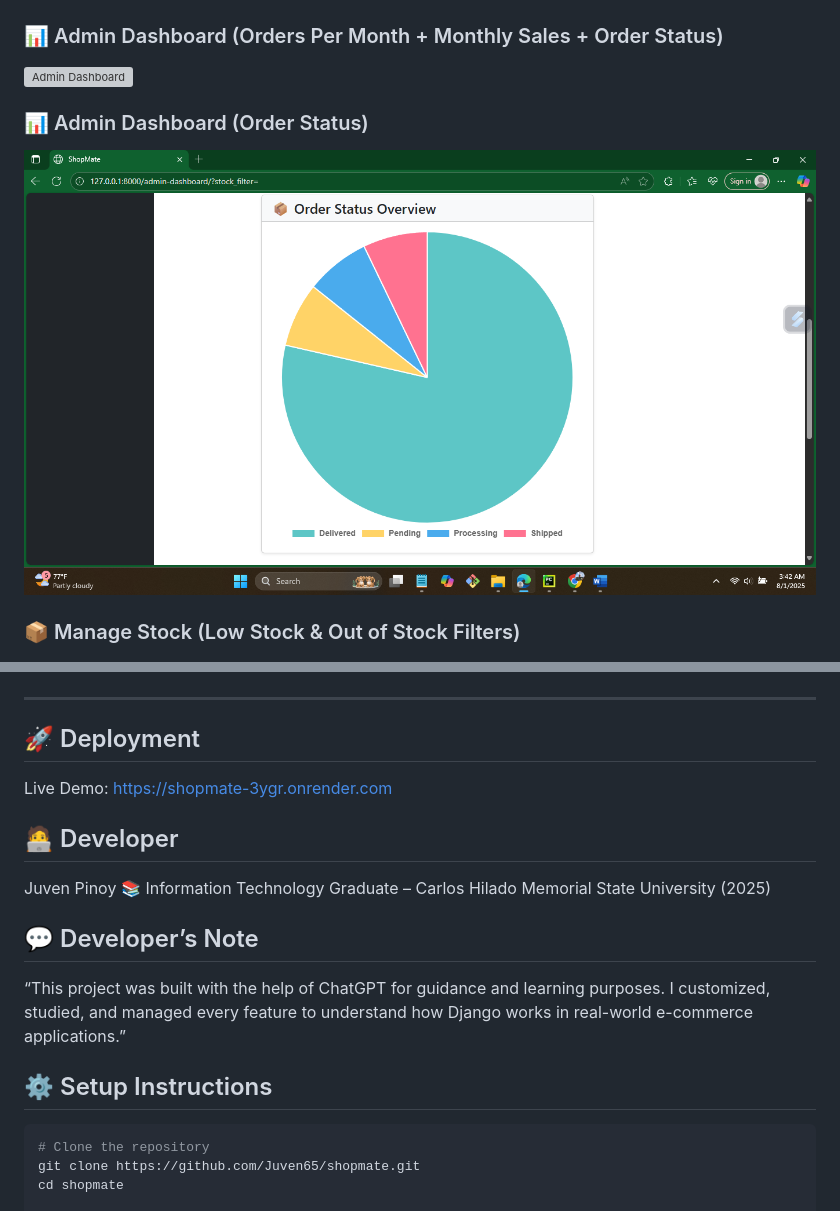
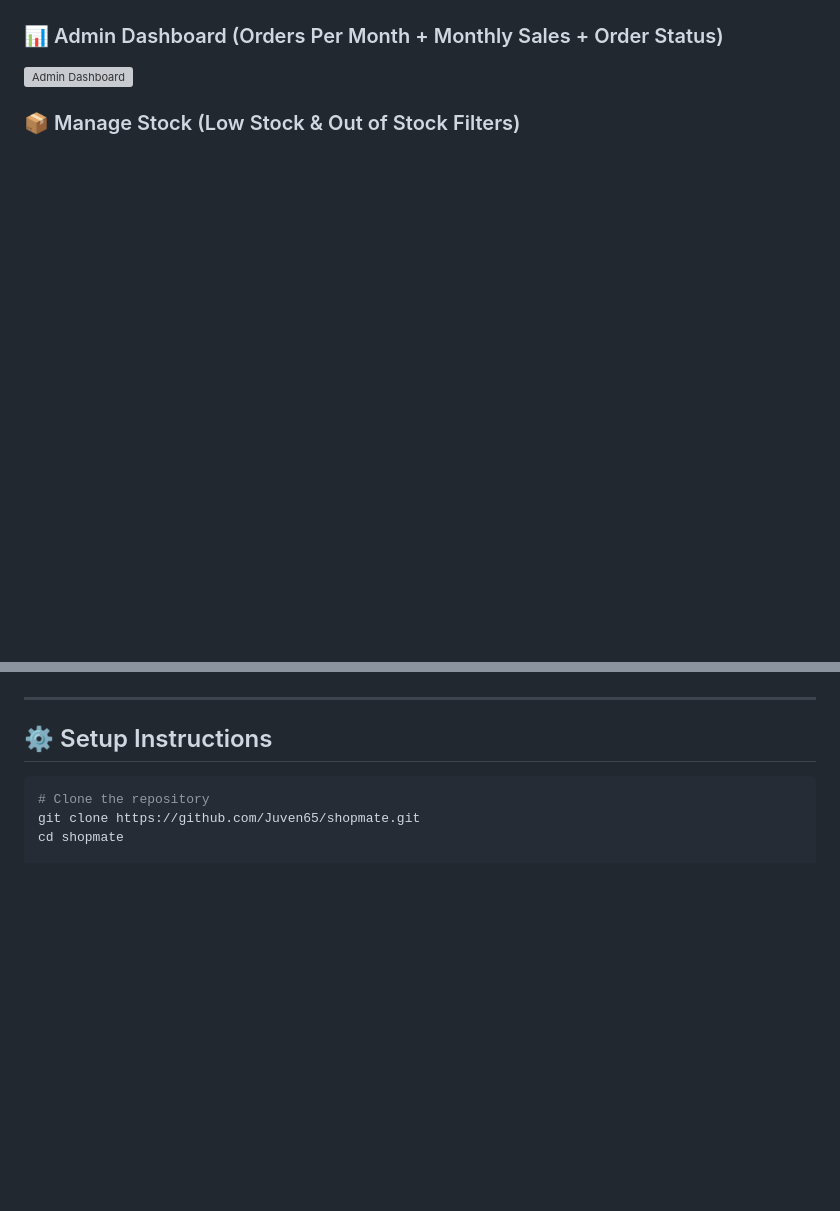
Before and after one commit to Juven65/shopmate, a Markdown page: README.md, 2 parts joined by grey strips. GitHub-like rendering; blank space fills up the shorter version; grey boxes are pictures that could not be loaded.

```diff
--- a/README.md
+++ b/README.md
@@ -108,25 +110,10 @@ Writing maintainable and readable code through modular design
 ### 📊 Admin Dashboard (Orders Per Month + Monthly Sales + Order Status)
 ![Admin Dashboard](screenshots/admin-dashboard.png)
 
-### 📊 Admin Dashboard (Order Status)
-![Admin Dashboard Status](screenshots/admin-dashboard-status.png)
-
 ### 📦 Manage Stock (Low Stock & Out of Stock Filters)
 ![Manage Stock](screenshots/manage-stock.png)
 
 ---
-
-## 🚀 Deployment
-Live Demo: https://shopmate-3ygr.onrender.com
-
-## 🧑‍💻 Developer
-Juven Pinoy
-📚 Information Technology Graduate – Carlos Hilado Memorial State University (2025)
-
-## 💬 Developer’s Note
-
-“This project was built with the help of ChatGPT for guidance and learning purposes.
-I customized, studied, and managed every feature to understand how Django works in real-world e-commerce applications.”
 
 ## ⚙️ Setup Instructions
 
```
Also changed, not shown: other parts of README.md (+20 -18 lines).
